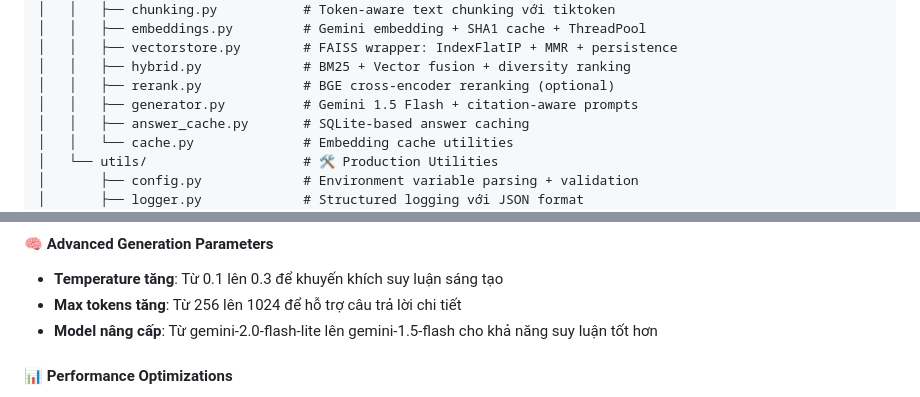
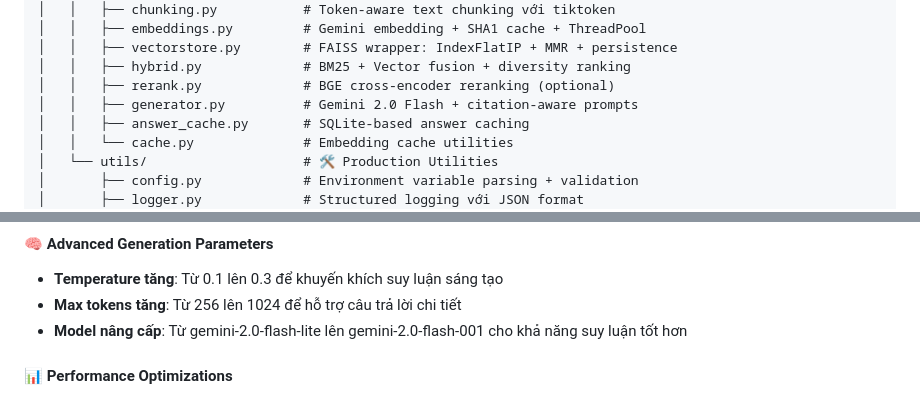
Before and after one commit to dungle03/rag-pdf, a Markdown page: README.md, 2 parts joined by grey strips. Rendered like a GitHub page.

```diff
--- a/README.md
+++ b/README.md
@@ -487,7 +487,7 @@ rag-pdf/
 │   │   ├── vectorstore.py        # FAISS wrapper: IndexFlatIP + MMR + persistence
 │   │   ├── hybrid.py             # BM25 + Vector fusion + diversity ranking
 │   │   ├── rerank.py             # BGE cross-encoder reranking (optional)
-│   │   ├── generator.py          # Gemini 1.5 Flash + citation-aware prompts
+│   │   ├── generator.py          # Gemini 2.0 Flash + citation-aware prompts
 │   │   ├── answer_cache.py       # SQLite-based answer caching
 │   │   └── cache.py              # Embedding cache utilities
 │   └── utils/                    # 🛠️ Production Utilities
@@ -630,7 +630,7 @@ Phiên bản 2.1 tập trung vào việc nâng cao khả năng suy luận và lo
 #### 🧠 Advanced Generation Parameters
 - **Temperature tăng**: Từ 0.1 lên 0.3 để khuyến khích suy luận sáng tạo
 - **Max tokens tăng**: Từ 256 lên 1024 để hỗ trợ câu trả lời chi tiết
-- **Model nâng cấp**: Từ gemini-2.0-flash-lite lên gemini-1.5-flash cho khả năng suy luận tốt hơn
+- **Model nâng cấp**: Từ gemini-2.0-flash-lite lên gemini-2.0-flash-001 cho khả năng suy luận tốt hơn
 
 #### 📊 Performance Optimizations
 - **Context tuning**: Giảm CONTEXT_K từ 16 xuống 10 để tránh context quá dài
```
Also changed, not shown: other parts of README.md (+5 -5 lines).
